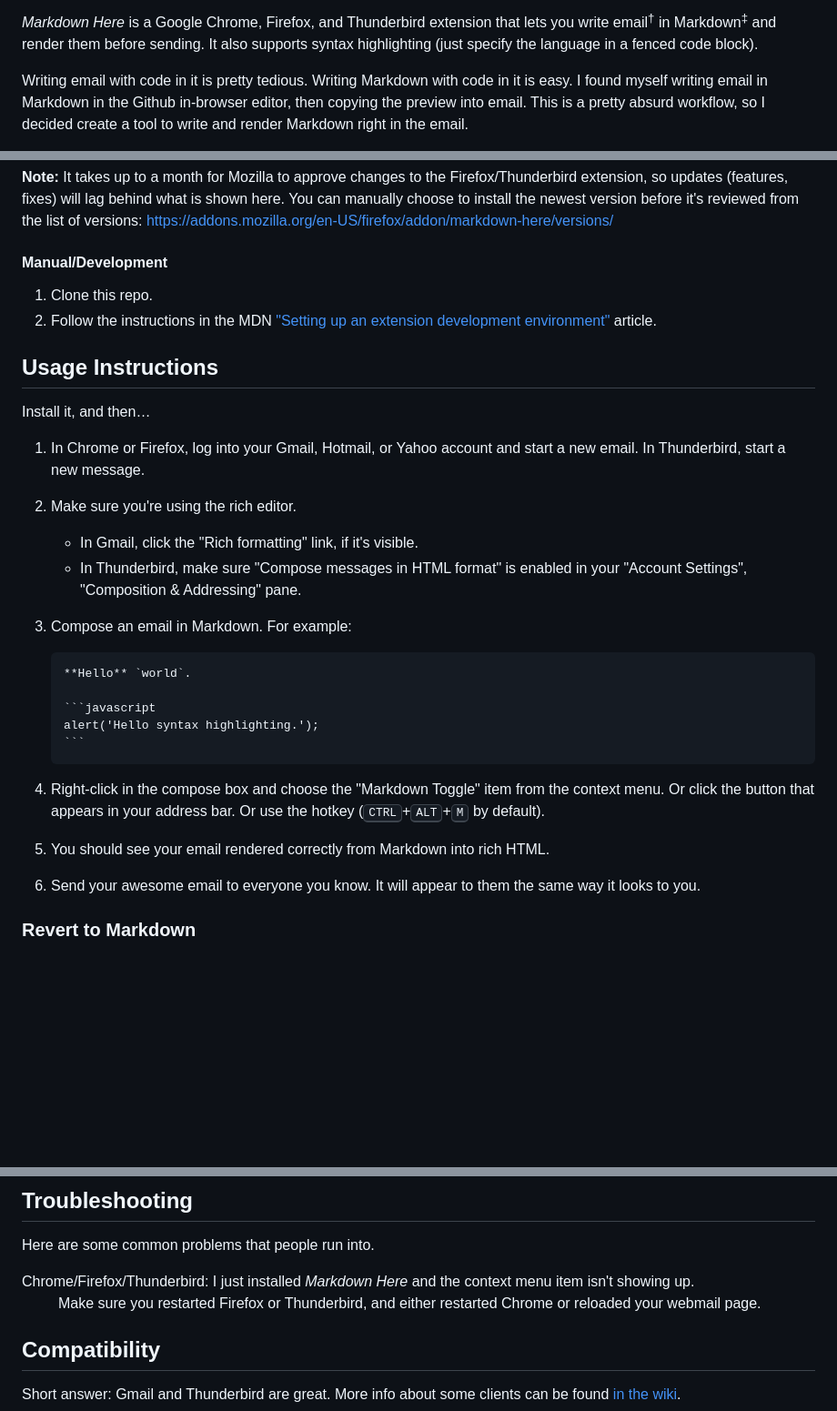
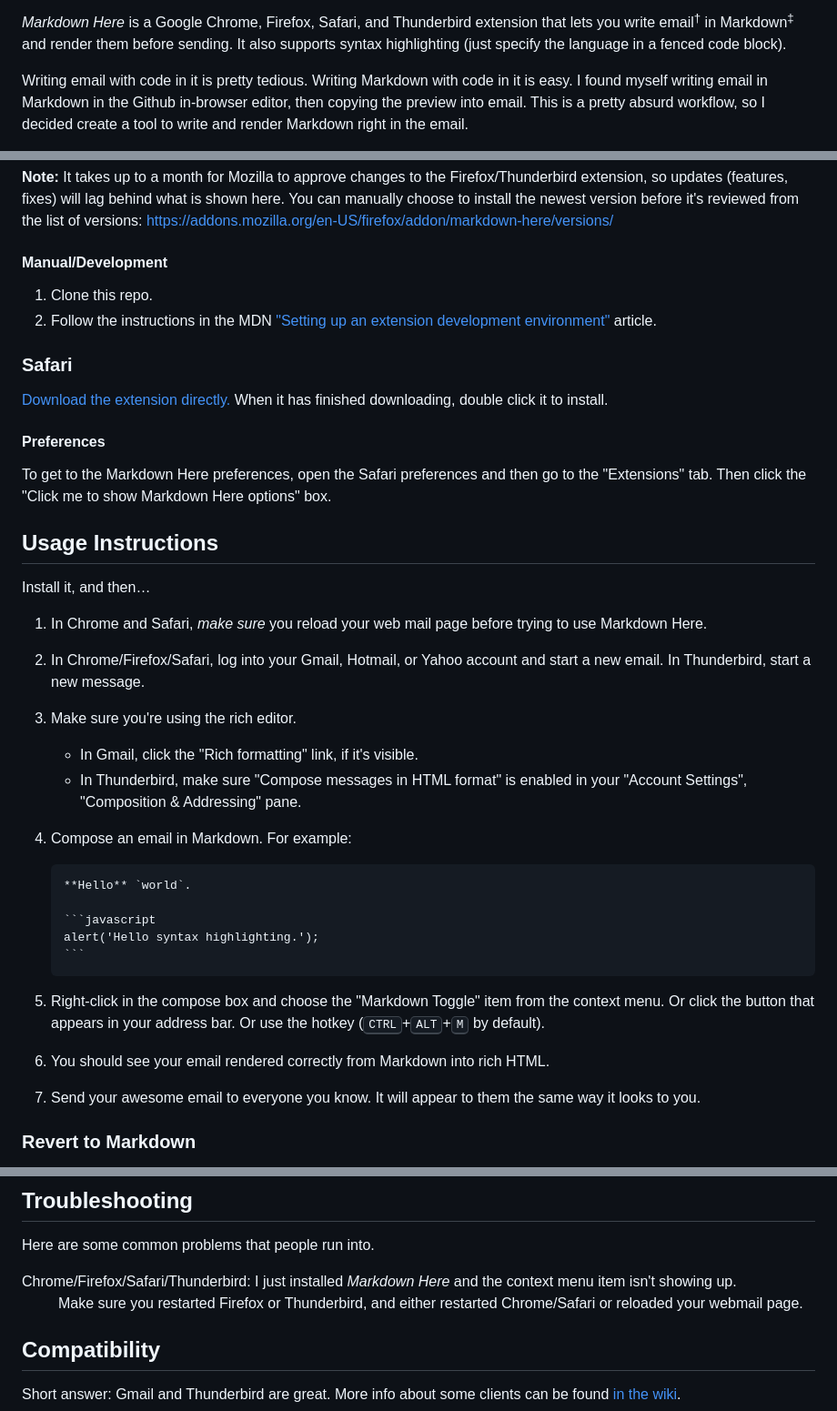
Before and after one commit to 88888888-8/adam-p4, a Markdown page: README.md, 3 parts joined by grey strips. Shown at 91% size. Rendered like a GitHub page; blank space fills up the shorter version.

Commit message:
Added mention of Safari to README

````diff
--- a/README.md
+++ b/README.md
@@ -5,6 +8,6 @@
 [**Discuss it and ask questions in the Google Group.**](https://groups.google.com/forum/?fromgroups#!forum/markdown-here/)
 
-*Markdown Here* is a Google Chrome, Firefox, and Thunderbird extension that lets you write email<sup>&dagger;</sup> in Markdown<sup>&Dagger;</sup> and render them before sending. It also supports syntax highlighting (just specify the language in a fenced code block).
+*Markdown Here* is a Google Chrome, Firefox, Safari, and Thunderbird extension that lets you write email<sup>&dagger;</sup> in Markdown<sup>&Dagger;</sup> and render them before sending. It also supports syntax highlighting (just specify the language in a fenced code block).
 
 Writing email with code in it is pretty tedious. Writing Markdown with code in it is easy. I found myself writing email in Markdown in the Github in-browser editor, then copying the preview into email. This is a pretty absurd workflow, so I decided create a tool to write and render Markdown right in the email.
 
@@ -60,15 +63,24 @@ After installing, make sure to restart Firefox/Thunderbird!
 1. Clone this repo.
 2. Follow the instructions in the MDN ["Setting up an extension development environment"](https://developer.mozilla.org/en/Setting_up_extension_development_environment) article.
 
+### Safari
+
+[Download the extension directly.](https://s3.amazonaws.com/markdown-here/markdown-here.safariextz) When it has finished downloading, double click it to install.
+
+#### Preferences
+
+To get to the Markdown Here preferences, open the Safari preferences and then go to the "Extensions" tab. Then click the "Click me to show Markdown Here options" box.
+
 ## Usage Instructions
 
 Install it, and then…
 
-1. In Chrome or Firefox, log into your Gmail, Hotmail, or Yahoo account and start a new email. In Thunderbird, start a new message.
-2. Make sure you're using the rich editor.
+1. In Chrome and Safari, *make sure* you reload your web mail page before trying to use Markdown Here.
+2. In Chrome/Firefox/Safari, log into your Gmail, Hotmail, or Yahoo account and start a new email. In Thunderbird, start a new message.
+3. Make sure you're using the rich editor.
    * In Gmail, click the "Rich formatting" link, if it's visible.
    * In Thunderbird, make sure "Compose messages in HTML format" is enabled in your "Account Settings", "Composition & Addressing" pane.
-3. Compose an email in Markdown. For example:
+4. Compose an email in Markdown. For example:
 
    <pre>
    **Hello** `world`.
@@ -78,9 +90,9 @@ Install it, and then…
    ```
    </pre>
 
-4. Right-click in the compose box and choose the "Markdown Toggle" item from the context menu. Or click the button that appears in your address bar. Or use the hotkey (<kbd>CTRL</kbd>+<kbd>ALT</kbd>+<kbd>M</kbd> by default).
-5. You should see your email rendered correctly from Markdown into rich HTML.
-6. Send your awesome email to everyone you know. It will appear to them the same way it looks to you.
+5. Right-click in the compose box and choose the "Markdown Toggle" item from the context menu. Or click the button that appears in your address bar. Or use the hotkey (<kbd>CTRL</kbd>+<kbd>ALT</kbd>+<kbd>M</kbd> by default).
+6. You should see your email rendered correctly from Markdown into rich HTML.
+7. Send your awesome email to everyone you know. It will appear to them the same way it looks to you.
 
 ### Revert to Markdown
 
@@ -130,8 +142,8 @@ For Chrome and Firefox, any changes made in the *Markdown Here* Options are auto
 Here are some common problems that people run into.
 
 <dl>
-  <dt>Chrome/Firefox/Thunderbird: I just installed <em>Markdown Here</em> and the context menu item isn't showing up.</dt>
-  <dd>Make sure you restarted Firefox or Thunderbird, and either restarted Chrome or reloaded your webmail page.</dd>
+  <dt>Chrome/Firefox/Safari/Thunderbird: I just installed <em>Markdown Here</em> and the context menu item isn't showing up.</dt>
+  <dd>Make sure you restarted Firefox or Thunderbird, and either restarted Chrome/Safari or reloaded your webmail page.</dd>
 </dl>
 
 ## Compatibility
````
Also changed, not shown: other parts of README.md (+9 -2 lines).
